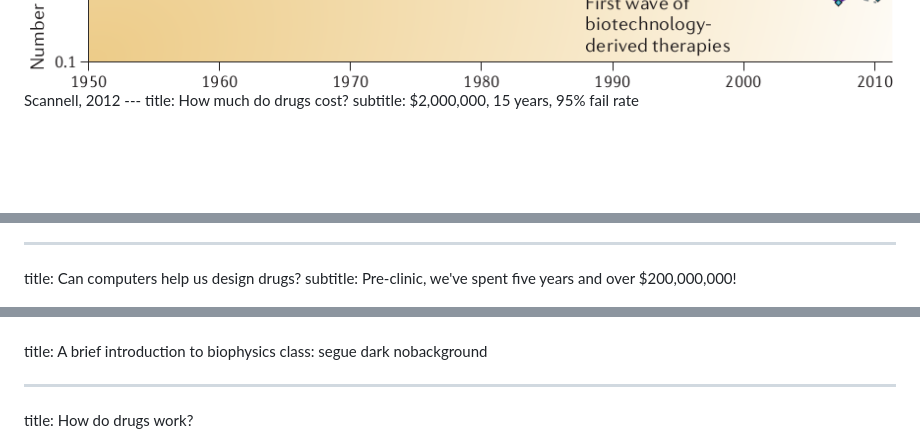
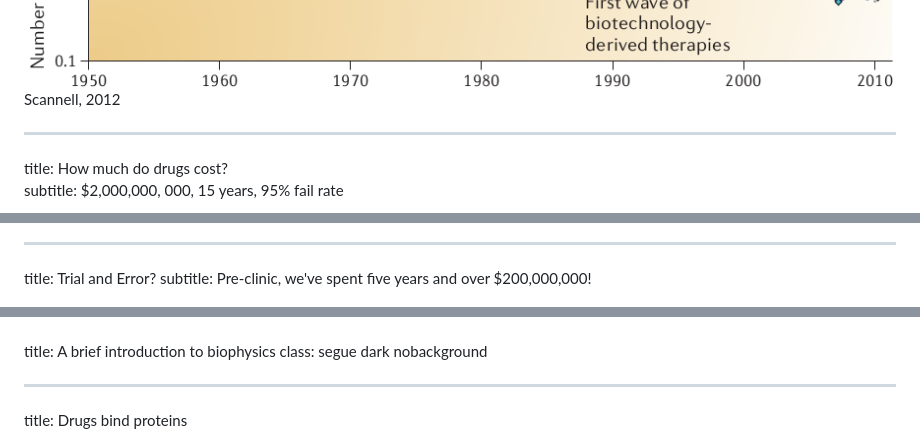
Before and after one commit to omnia-md/PyData2014, a Markdown page: slides.md, 3 parts joined by grey strips. Rendered like a GitHub page; blank space fills up the shorter version.

```diff
--- a/slides.md
+++ b/slides.md
@@ -49,9 +49,10 @@ title: Eroom's Law
 <footer class="source">
 Scannell, 2012
 </footer>
+
 ---
 title: How much do drugs cost?
-subtitle: $2,000,000, 15 years, 95% fail rate
+subtitle: $2,000,000, 000, 15 years, 95% fail rate
 
 <center>
 <img height=450 src=figures/cost_structure.jpg />
@@ -63,7 +64,7 @@ Paul, 2010
 
 
 ---
-title: Can computers help us design drugs?
+title: Trial and Error?
 subtitle: Pre-clinic, we've spent five years and over $200,000,000!
 
 <center>
@@ -91,7 +95,7 @@ class: segue dark nobackground
 
 
 ---
-title: How do drugs work?
+title: Drugs bind proteins
 
 
 <center>
```
Also changed, not shown: other parts of slides.md (+36 -35 lines), figures/TitanNew.jpg (added), 1 other file.
